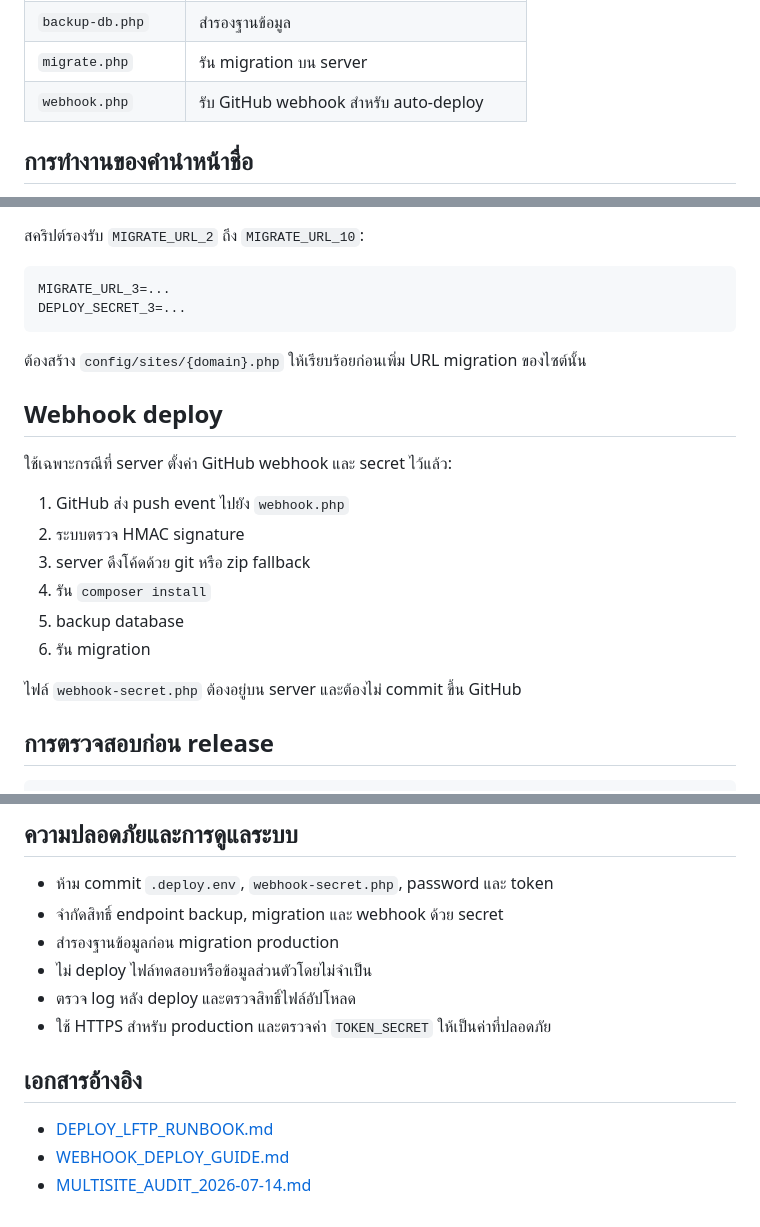
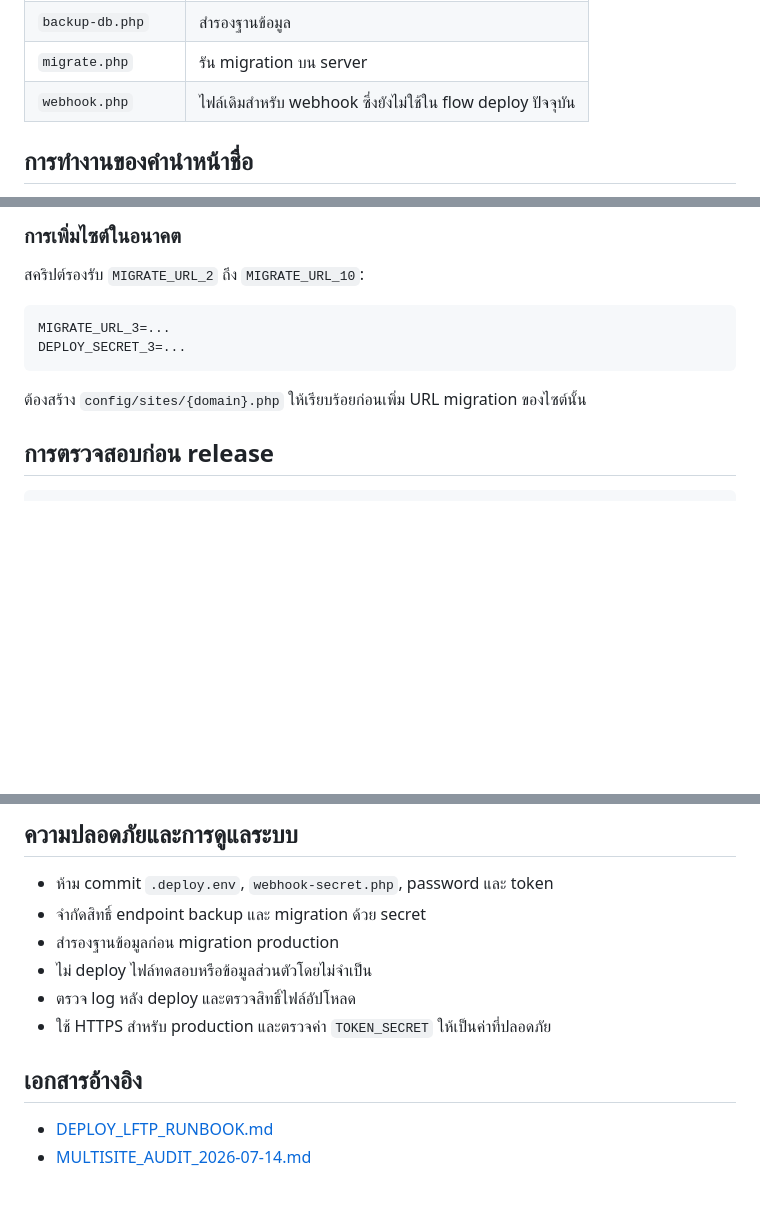
Before and after one commit to waiwaiit26-superspeed/sdak-ks, a Markdown page: README.md, 3 parts joined by grey strips. GitHub-like rendering; blank space fills up the shorter version.

````diff
--- a/README.md
+++ b/README.md
@@ -48,7 +48,7 @@ composer install
 | `deploy-lftp.sh` | deploy เฉพาะไฟล์ที่เปลี่ยนจาก git baseline |
 | `backup-db.php` | สำรองฐานข้อมูล |
 | `migrate.php` | รัน migration บน server |
-| `webhook.php` | รับ GitHub webhook สำหรับ auto-deploy |
+| `webhook.php` | ไฟล์เดิมสำหรับ webhook ซึ่งยังไม่ใช้ใน flow deploy ปัจจุบัน |
 
 ## การทำงานของคำนำหน้าชื่อ
 
@@ -222,3 +291,4 @@ upload files -> backup site 1 -> migrate site 1 -> migrate site 2 ...
+### การเพิ่มไซต์ในอนาคต
 
 สคริปต์รองรับ `MIGRATE_URL_2` ถึง `MIGRATE_URL_10`:
 
@@ -228,19 +298,6 @@ DEPLOY_SECRET_3=...
 ```
 
 ต้องสร้าง `config/sites/{domain}.php` ให้เรียบร้อยก่อนเพิ่ม URL migration ของไซต์นั้น
-
-## Webhook deploy
-
-ใช้เฉพาะกรณีที่ server ตั้งค่า GitHub webhook และ secret ไว้แล้ว:
-
-1. GitHub ส่ง push event ไปยัง `webhook.php`
-2. ระบบตรวจ HMAC signature
-3. server ดึงโค้ดด้วย git หรือ zip fallback
-4. รัน `composer install`
-5. backup database
-6. รัน migration
-
-ไฟล์ `webhook-secret.php` ต้องอยู่บน server และต้องไม่ commit ขึ้น GitHub
 
 ## การตรวจสอบก่อน release
 
@@ -264,7 +321,7 @@ git diff --check
 ## ความปลอดภัยและการดูแลระบบ
 
 - ห้าม commit `.deploy.env`, `webhook-secret.php`, password และ token
-- จำกัดสิทธิ์ endpoint backup, migration และ webhook ด้วย secret
+- จำกัดสิทธิ์ endpoint backup และ migration ด้วย secret
 - สำรองฐานข้อมูลก่อน migration production
 - ไม่ deploy ไฟล์ทดสอบหรือข้อมูลส่วนตัวโดยไม่จำเป็น
 - ตรวจ log หลัง deploy และตรวจสิทธิ์ไฟล์อัปโหลด
@@ -273,5 +330,4 @@ git diff --check
 ## เอกสารอ้างอิง
 
 - [DEPLOY_LFTP_RUNBOOK.md](DEPLOY_LFTP_RUNBOOK.md)
-- [WEBHOOK_DEPLOY_GUIDE.md](WEBHOOK_DEPLOY_GUIDE.md)
 - [MULTISITE_AUDIT_2026-07-14.md](MULTISITE_AUDIT_2026-07-14.md)
````
Also changed, not shown: other parts of README.md (+88 -19 lines).
